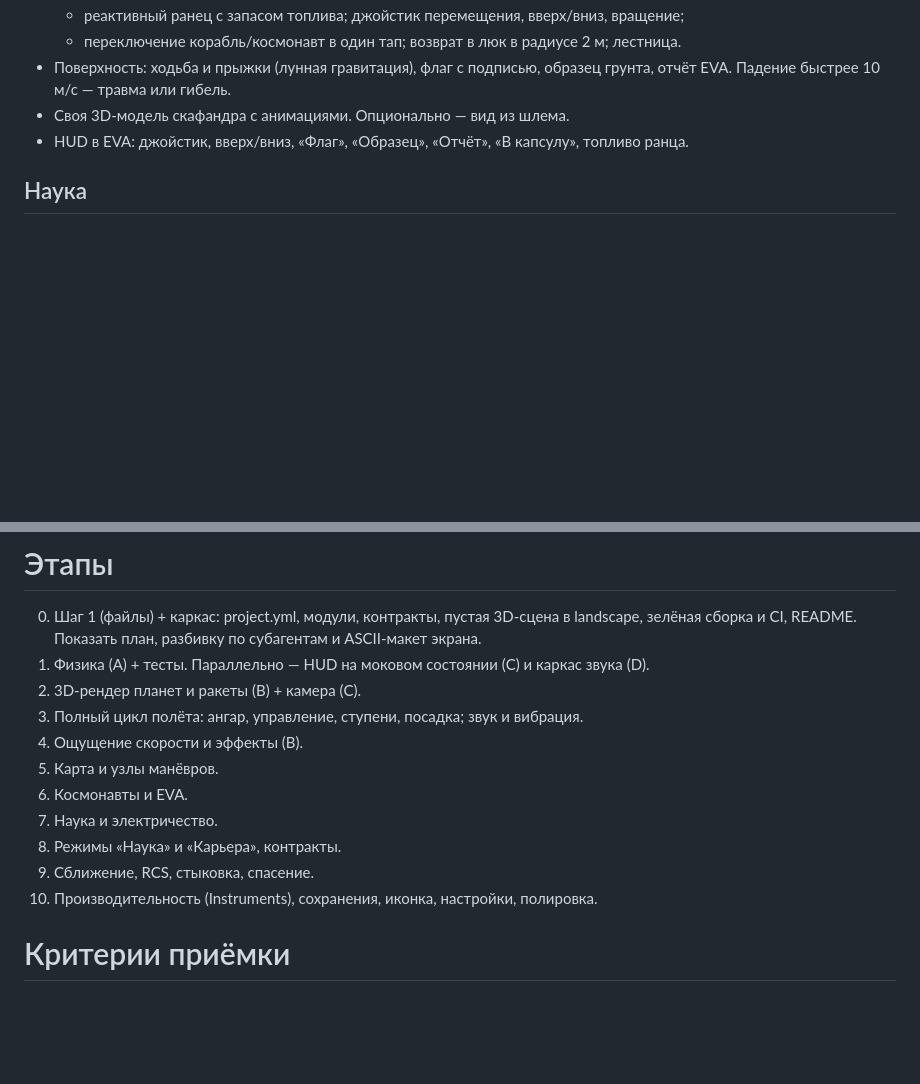
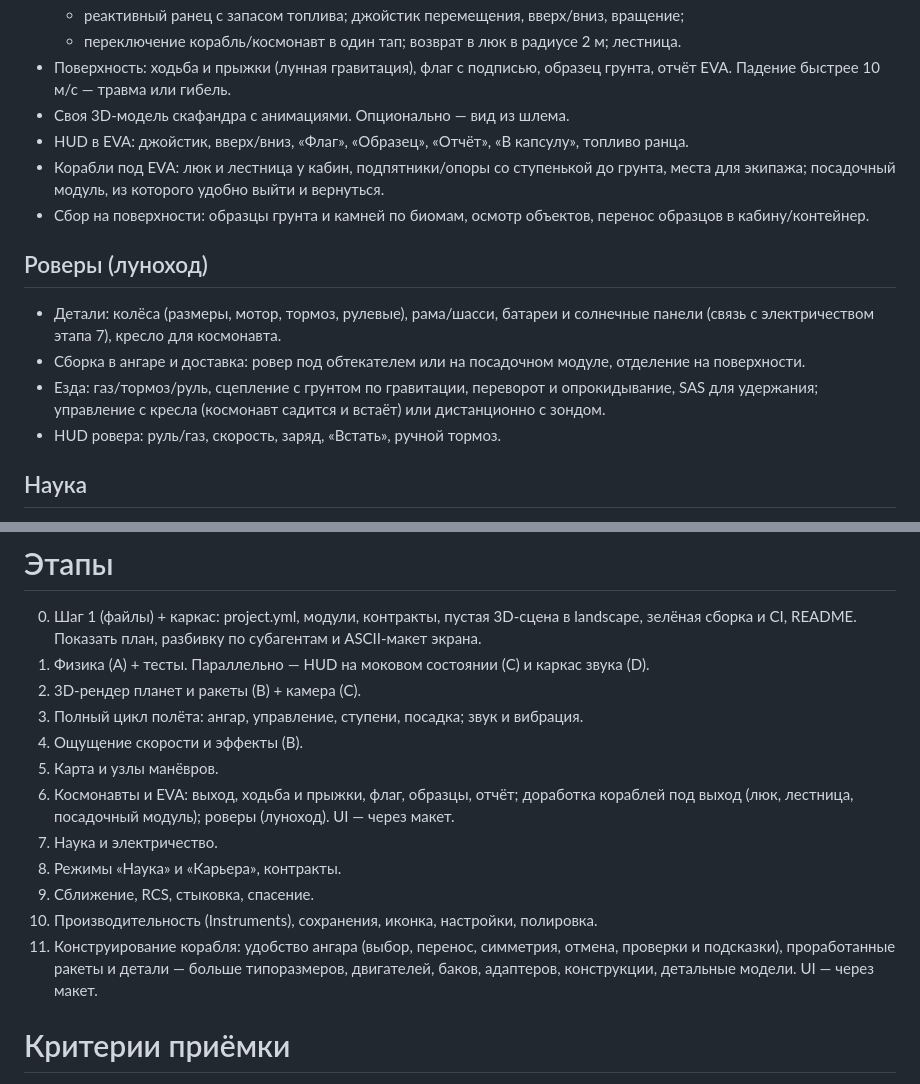
Before and after one commit to maxguselnik/orbita-ios, a Markdown page: docs/SPEC.md, 2 parts joined by grey strips. Drawn GitHub-style; blank space fills up the shorter version.

Commit message:
SPEC: этап 6 — корабли под EVA, сбор на поверхности, роверы; этап 11 — конструирование
Co-Authored-By: Claude Opus 5.5 <noreply@anthropic.com>

```diff
--- a/docs/SPEC.md
+++ b/docs/SPEC.md
@@ -74,6 +74,14 @@
 - Поверхность: ходьба и прыжки (лунная гравитация), флаг с подписью, образец грунта, отчёт EVA. Падение быстрее 10 м/с — травма или гибель.
 - Своя 3D-модель скафандра с анимациями. Опционально — вид из шлема.
 - HUD в EVA: джойстик, вверх/вниз, «Флаг», «Образец», «Отчёт», «В капсулу», топливо ранца.
+- Корабли под EVA: люк и лестница у кабин, подпятники/опоры со ступенькой до грунта, места для экипажа; посадочный модуль, из которого удобно выйти и вернуться.
+- Сбор на поверхности: образцы грунта и камней по биомам, осмотр объектов, перенос образцов в кабину/контейнер.
+
+## Роверы (луноход)
+- Детали: колёса (размеры, мотор, тормоз, рулевые), рама/шасси, батареи и солнечные панели (связь с электричеством этапа 7), кресло для космонавта.
+- Сборка в ангаре и доставка: ровер под обтекателем или на посадочном модуле, отделение на поверхности.
+- Езда: газ/тормоз/руль, сцепление с грунтом по гравитации, переворот и опрокидывание, SAS для удержания; управление с кресла (космонавт садится и встаёт) или дистанционно с зондом.
+- HUD ровера: руль/газ, скорость, заряд, «Встать», ручной тормоз.
 
 ## Наука
 - План реализации, критерии готовности и игровые задания на сбор данных: [SCIENCE_TASKS.md](SCIENCE_TASKS.md). Пока действуют награды за вехи; эксперименты и задания из плана включаются отдельными этапами.
@@ -119,11 +127,12 @@
 3. Полный цикл полёта: ангар, управление, ступени, посадка; звук и вибрация.
 4. Ощущение скорости и эффекты (B).
 5. Карта и узлы манёвров.
-6. Космонавты и EVA.
+6. Космонавты и EVA: выход, ходьба и прыжки, флаг, образцы, отчёт; доработка кораблей под выход (люк, лестница, посадочный модуль); роверы (луноход). UI — через макет.
 7. Наука и электричество.
 8. Режимы «Наука» и «Карьера», контракты.
 9. Сближение, RCS, стыковка, спасение.
 10. Производительность (Instruments), сохранения, иконка, настройки, полировка.
+11. Конструирование корабля: удобство ангара (выбор, перенос, симметрия, отмена, проверки и подсказки), проработанные ракеты и детали — больше типоразмеров, двигателей, баков, адаптеров, конструкции, детальные модели. UI — через макет.
 
 # Критерии приёмки
 - На iPhone 15 Pro пресет «Луна» проходит весь цикл: старт → орбита → перелёт → посадка → возврат с парашютом.
```
